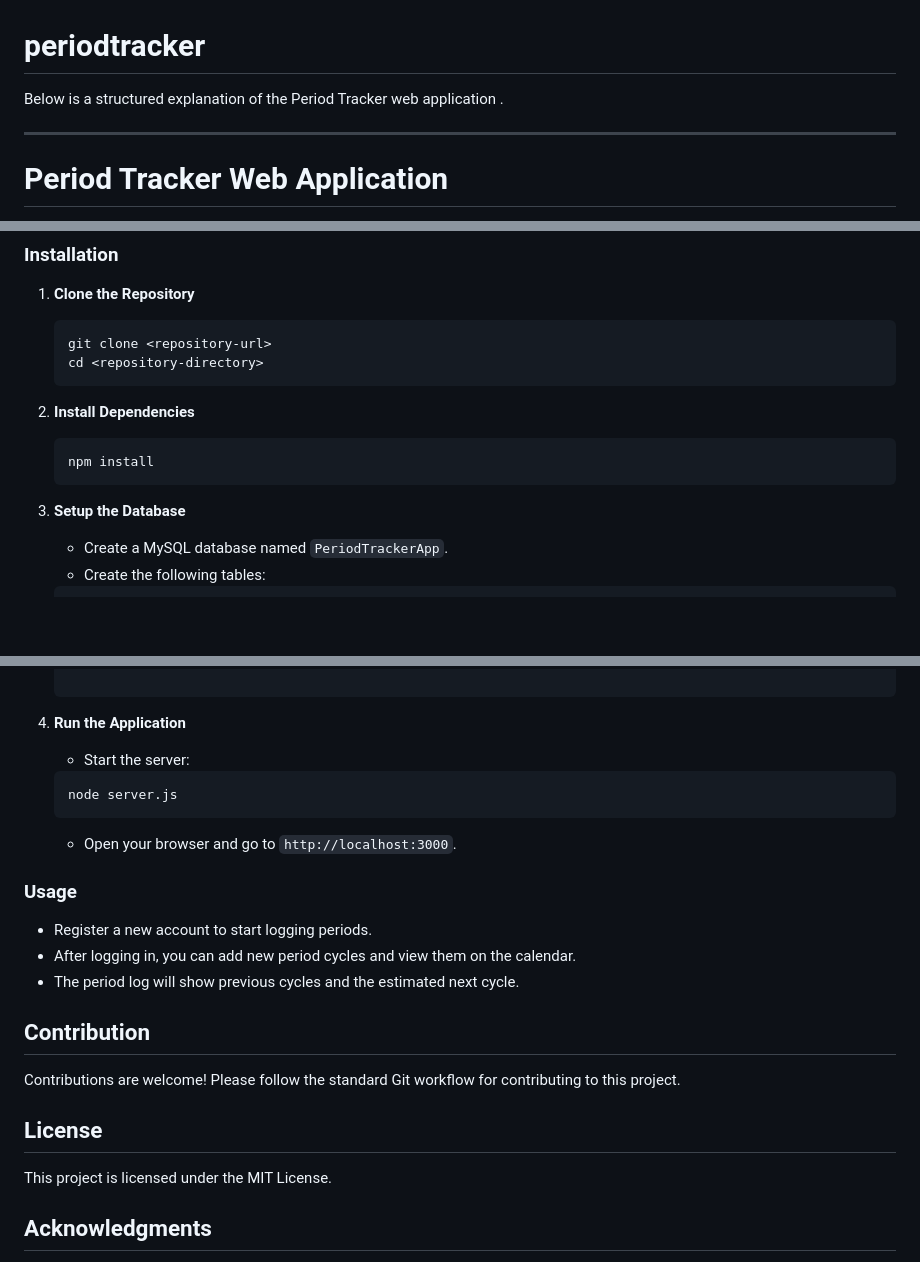
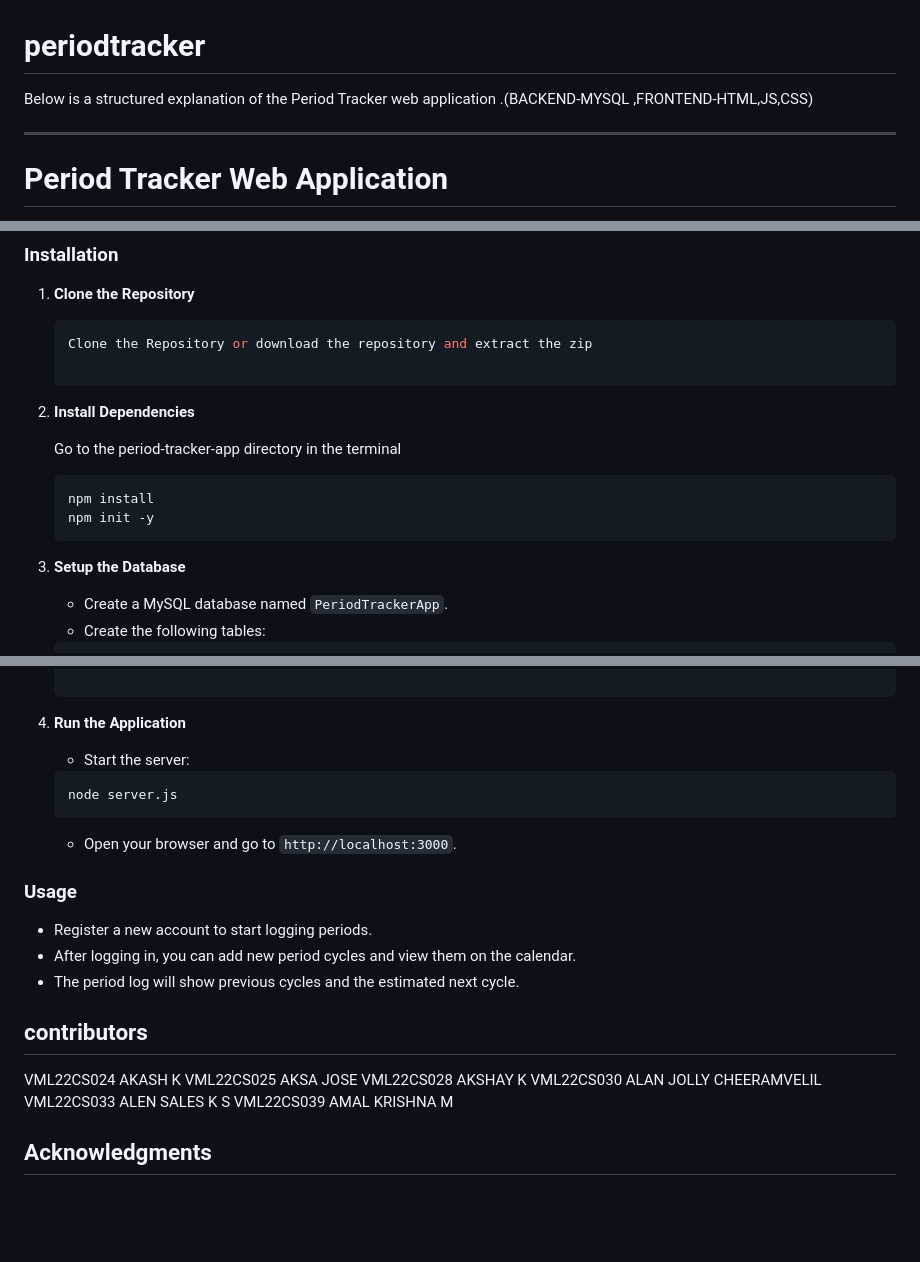
Before and after one commit to alanjollyc/periodtracker, a Markdown page: README.md, 3 parts joined by grey strips. Drawn GitHub-style; blank space fills up the shorter version.

````diff
--- a/README.md
+++ b/README.md
@@ -1,6 +1,6 @@
 # periodtracker
 
-Below is a structured explanation of the Period Tracker web application .
+Below is a structured explanation of the Period Tracker web application .(BACKEND-MYSQL ,FRONTEND-HTML,JS,CSS)
 
 ---
 
@@ -38,16 +38,19 @@ The Period Tracker is a web application designed to help users log and track the
 ### Installation
 1. **Clone the Repository**
    ```bash
-   git clone <repository-url>
-   cd <repository-directory>
+   Clone the Repository or download the repository and extract the zip
+
    ```
 
 2. **Install Dependencies**
+
+   Go to the period-tracker-app directory in the terminal
    ```bash
    npm install
+   npm init -y
    ```
 
-3. **Setup the Database**
+4. **Setup the Database**
    - Create a MySQL database named `PeriodTrackerApp`.
    - Create the following tables:
 
@@ -72,7 +75,7 @@ The Period Tracker is a web application designed to help users log and track the
 
    ```
 
-4. **Run the Application**
+5. **Run the Application**
    - Start the server:
    ```bash
    node server.js
@@ -84,11 +87,14 @@ The Period Tracker is a web application designed to help users log and track the
 - After logging in, you can add new period cycles and view them on the calendar.
 - The period log will show previous cycles and the estimated next cycle.
 
-## Contribution
-Contributions are welcome! Please follow the standard Git workflow for contributing to this project.
+## contributors
+VML22CS024 AKASH K
+VML22CS025 AKSA JOSE
+VML22CS028 AKSHAY K
+VML22CS030 ALAN JOLLY CHEERAMVELIL
+VML22CS033 ALEN SALES K S
+VML22CS039 AMAL KRISHNA M
 
-## License
-This project is licensed under the MIT License.
 
 ## Acknowledgments
 - FullCalendar for the calendar component.
````
